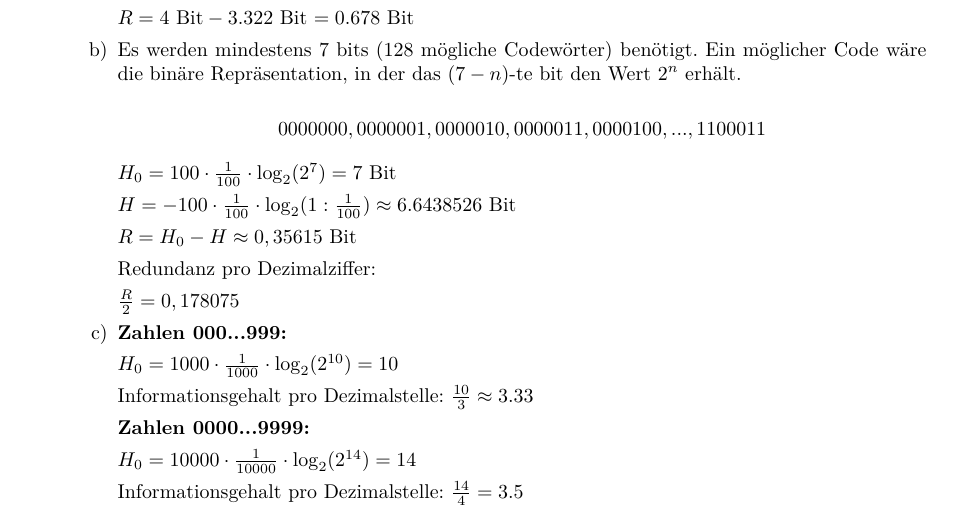
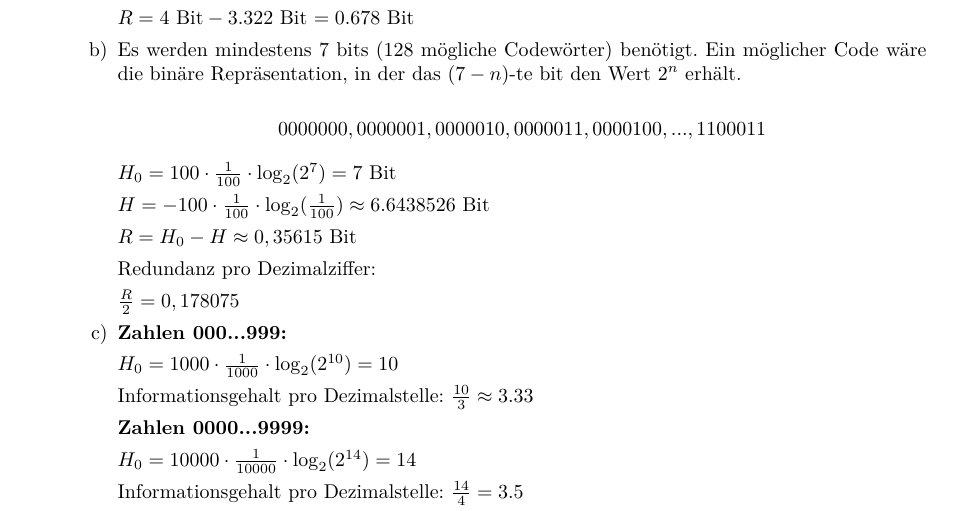
Before and after one commit to opatut/uni, a LaTeX document (rs/blatt05/[RS]_G4_B05_Bienkowski_Hatzel.tex): part of page 3 of 3, cut so that both start at the same text. Compiled offline with pdfLaTeX.

Commit message:
Fixed RS 05 again

```diff
--- a/rs/blatt05/[RS]_G4_B05_Bienkowski_Hatzel.tex
+++ b/rs/blatt05/[RS]_G4_B05_Bienkowski_Hatzel.tex
@@ -295,7 +295,7 @@ int b3 = (a3 << 6 | a4)       % 256;
 
                 $H_0 = 100 \cdot \frac{1}{100} \cdot \log_2(2^7) = 7 $ Bit
 
-                $H = - 100 \cdot \frac{1}{100} \cdot \log_2(1: \frac{1}{100}) \approx 6.6438526$ Bit
+                $H = - 100 \cdot \frac{1}{100} \cdot \log_2(\frac{1}{100}) \approx 6.6438526$ Bit
                 %meinst du man sollte das lieber als Summe schreiben?
 
                 $R = H_0 - H \approx 0,35615$ Bit
```
Also changed, not shown: rs/blatt05/[RS]_G4_B05_Bienkowski_Hatzel.pdf.
